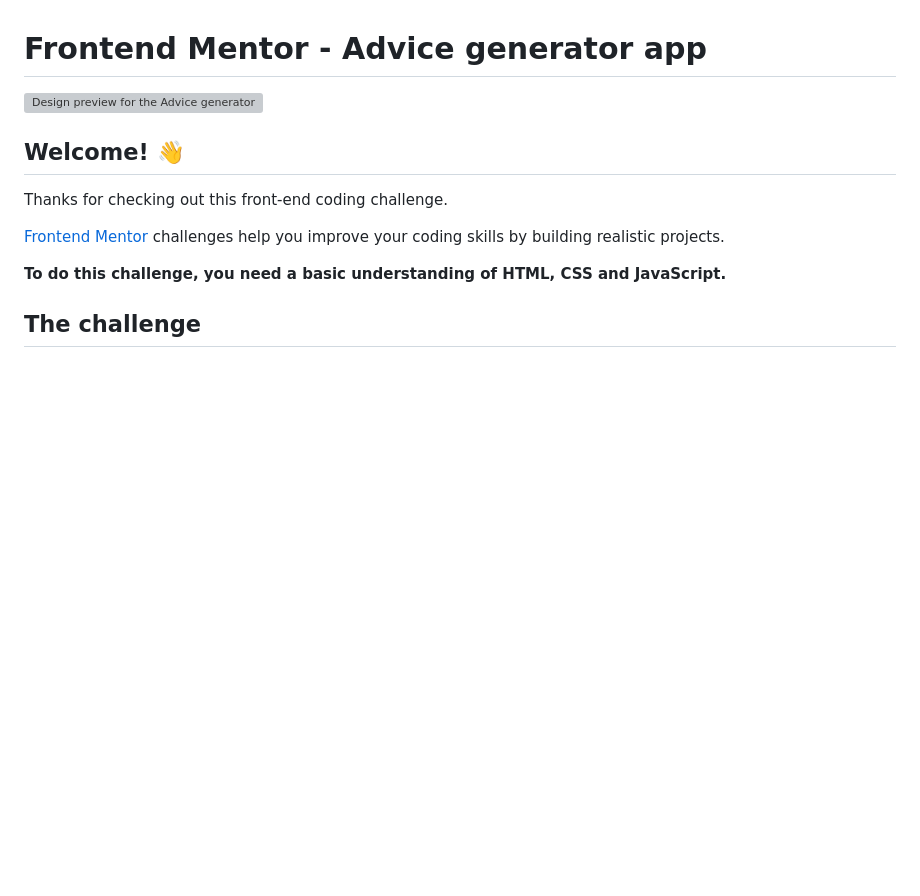
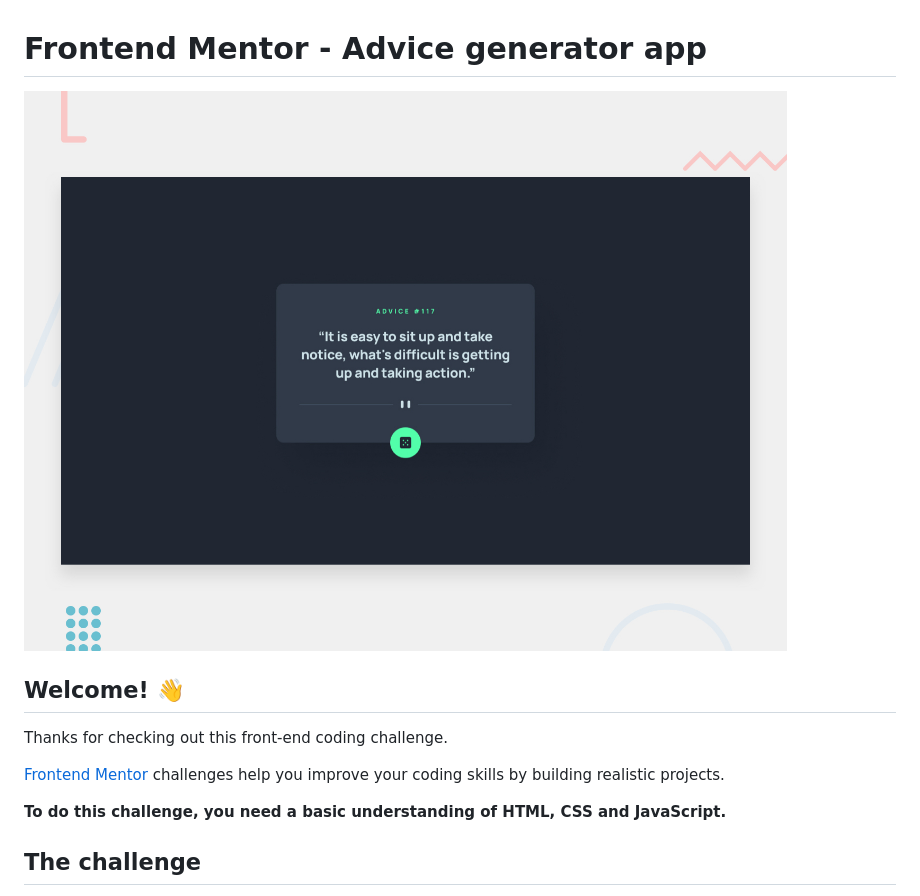
Before and after one commit to Mathbkj/frontendmentor-advice_challenge, a Markdown page: README.md, the part around the change. Drawn GitHub-style; blank space fills up the shorter version; grey boxes are pictures that could not be loaded.

```diff
--- a/README.md
+++ b/README.md
@@ -1,6 +1,6 @@
 # Frontend Mentor - Advice generator app
 
-![Design preview for the Advice generator app coding challenge](preview.jpg)
+![Design preview for the Advice generator app coding challenge](assets/preview.jpg)
 
 ## Welcome! 👋
 
```
